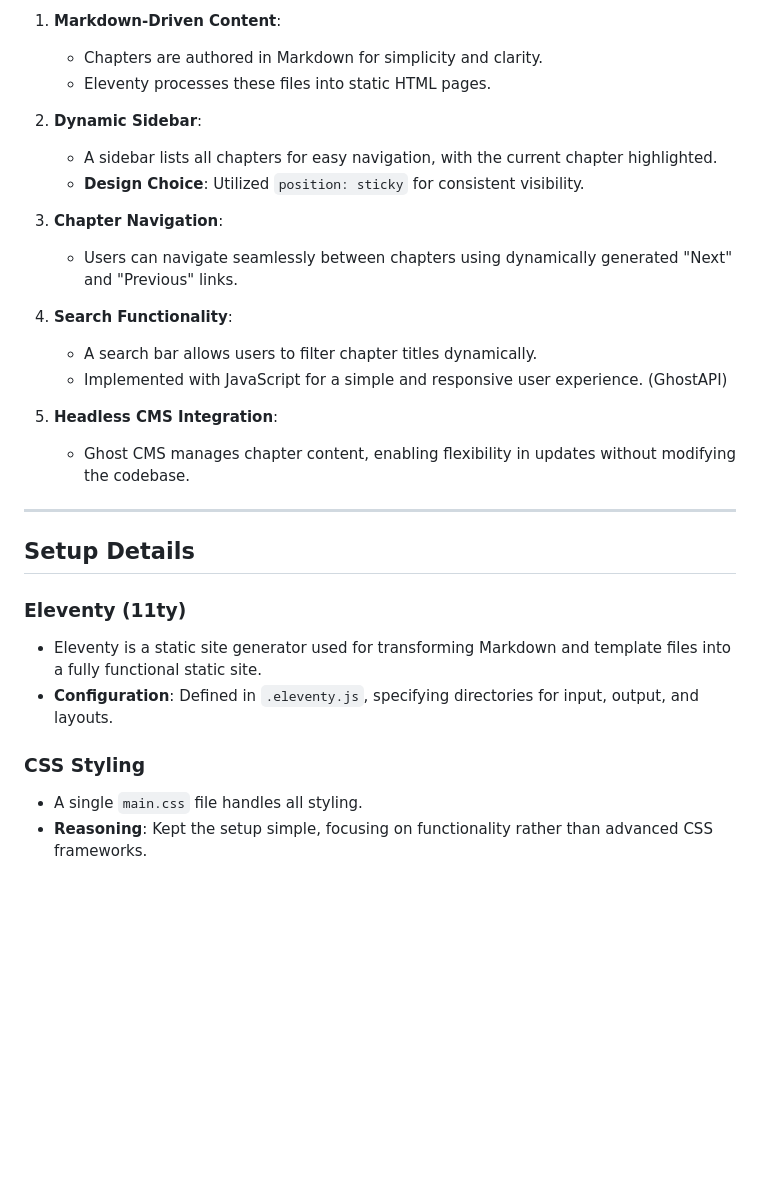
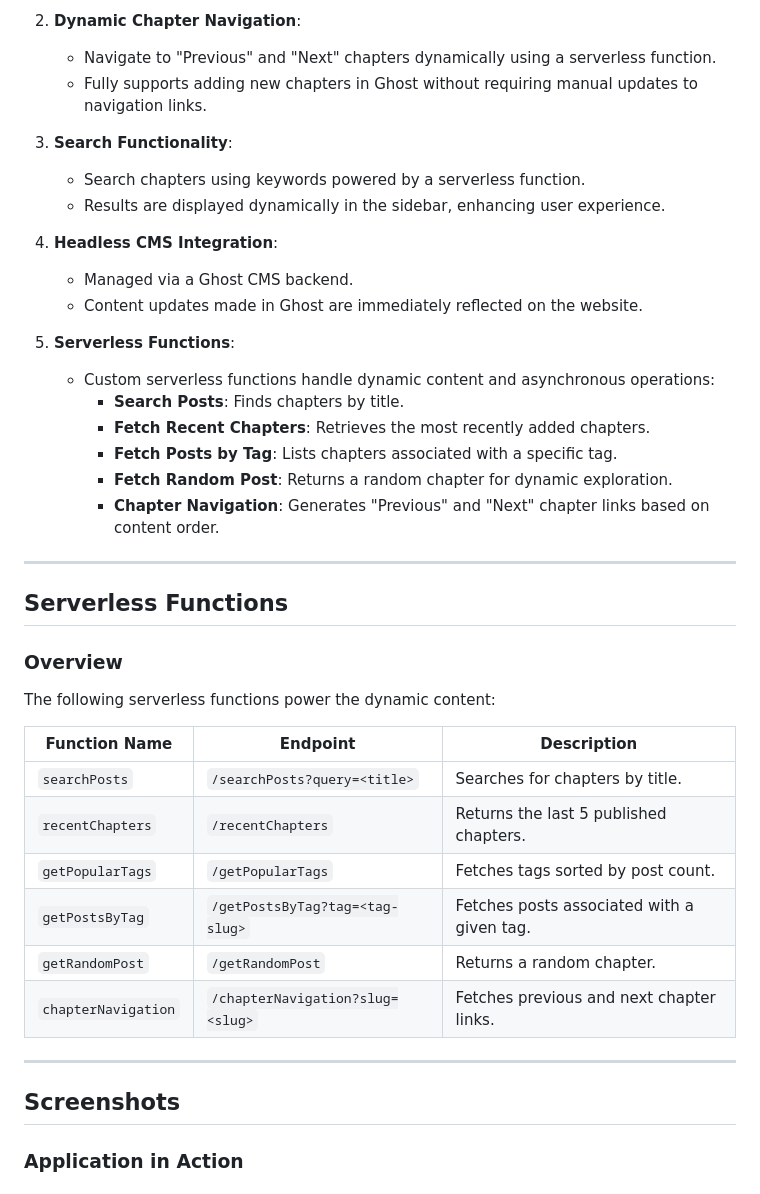
Before and after one commit to SM-7603/ASSIGNMENT_02_HEADLESS_CMS_ATOMIC_HABITS, a Markdown page: README.md, the part around the change printed below. Drawn GitHub-style; blank space fills up the shorter version.

```diff
--- a/README.md
+++ b/README.md
@@ -40,30 +78,43 @@ Before proceeding, ensure you have Node.js installed on your system.
 
-1. **Markdown-Driven Content**:
-   - Chapters are authored in Markdown for simplicity and clarity.
-   - Eleventy processes these files into static HTML pages.
+2. **Dynamic Chapter Navigation**:
+   - Navigate to "Previous" and "Next" chapters dynamically using a serverless function.
+   - Fully supports adding new chapters in Ghost without requiring manual updates to navigation links.
 
-2. **Dynamic Sidebar**:
-   - A sidebar lists all chapters for easy navigation, with the current chapter highlighted.
-   - **Design Choice**: Utilized `position: sticky` for consistent visibility.
+3. **Search Functionality**:
+   - Search chapters using keywords powered by a serverless function.
+   - Results are displayed dynamically in the sidebar, enhancing user experience.
 
-3. **Chapter Navigation**:
-   - Users can navigate seamlessly between chapters using dynamically generated "Next" and "Previous" links.
+4. **Headless CMS Integration**:
+   - Managed via a Ghost CMS backend.
+   - Content updates made in Ghost are immediately reflected on the website.
 
-4. **Search Functionality**:
-   - A search bar allows users to filter chapter titles dynamically.
-   - Implemented with JavaScript for a simple and responsive user experience. (GhostAPI)
-
-5. **Headless CMS Integration**:
-   - Ghost CMS manages chapter content, enabling flexibility in updates without modifying the codebase.
+5. **Serverless Functions**:
+   - Custom serverless functions handle dynamic content and asynchronous operations:
+     - **Search Posts**: Finds chapters by title.
+     - **Fetch Recent Chapters**: Retrieves the most recently added chapters.
+     - **Fetch Posts by Tag**: Lists chapters associated with a specific tag.
+     - **Fetch Random Post**: Returns a random chapter for dynamic exploration.
+     - **Chapter Navigation**: Generates "Previous" and "Next" chapter links based on content order.
 
 ---
 
-## **Setup Details**
+## **Serverless Functions**
 
-### **Eleventy (11ty)**
-- Eleventy is a static site generator used for transforming Markdown and template files into a fully functional static site.
-- **Configuration**: Defined in `.eleventy.js`, specifying directories for input, output, and layouts.
+### **Overview**
+The following serverless functions power the dynamic content:
 
-### **CSS Styling**
-- A single `main.css` file handles all styling.
-- **Reasoning**: Kept the setup simple, focusing on functionality rather than advanced CSS frameworks.
+| Function Name        | Endpoint                          | Description                                      |
+|----------------------|-----------------------------------|--------------------------------------------------|
+| `searchPosts`        | `/searchPosts?query=<title>`     | Searches for chapters by title.                 |
+| `recentChapters`     | `/recentChapters`                | Returns the last 5 published chapters.          |
+| `getPopularTags`     | `/getPopularTags`                | Fetches tags sorted by post count.              |
+| `getPostsByTag`      | `/getPostsByTag?tag=<tag-slug>`  | Fetches posts associated with a given tag.      |
+| `getRandomPost`      | `/getRandomPost`                 | Returns a random chapter.                       |
+| `chapterNavigation`  | `/chapterNavigation?slug=<slug>` | Fetches previous and next chapter links.        |
+
+---
+
+## **Screenshots**
+
+### **Application in Action**
+
```
Also changed, not shown: other parts of README.md (+109 -28 lines).
